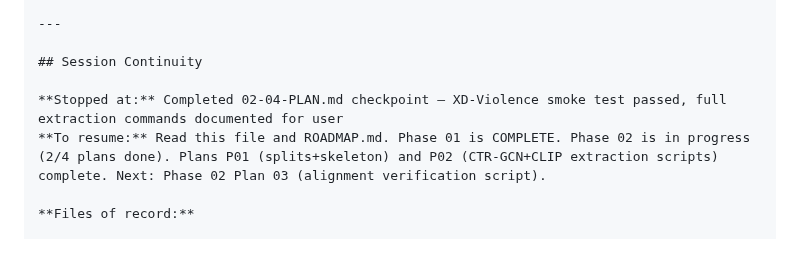
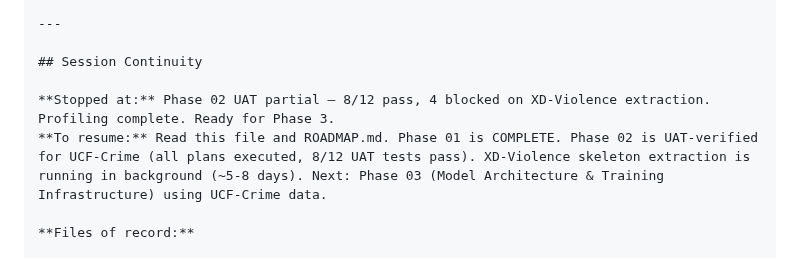
Before and after one commit to austinjeng/ViolenceCC, a Markdown page: .planning/STATE.md, the part around one of its changes. GitHub-like rendering.

```diff
--- a/.planning/STATE.md
+++ b/.planning/STATE.md
@@ -137,8 +141,8 @@ None currently.
 
 ## Session Continuity
 
-**Stopped at:** Completed 02-04-PLAN.md checkpoint — XD-Violence smoke test passed, full extraction commands documented for user
-**To resume:** Read this file and ROADMAP.md. Phase 01 is COMPLETE. Phase 02 is in progress (2/4 plans done). Plans P01 (splits+skeleton) and P02 (CTR-GCN+CLIP extraction scripts) complete. Next: Phase 02 Plan 03 (alignment verification script).
+**Stopped at:** Phase 02 UAT partial — 8/12 pass, 4 blocked on XD-Violence extraction. Profiling complete. Ready for Phase 3.
+**To resume:** Read this file and ROADMAP.md. Phase 01 is COMPLETE. Phase 02 is UAT-verified for UCF-Crime (all plans executed, 8/12 UAT tests pass). XD-Violence skeleton extraction is running in background (~5-8 days). Next: Phase 03 (Model Architecture & Training Infrastructure) using UCF-Crime data.
 
 **Files of record:**
 
```
Also changed, not shown: other parts of .planning/STATE.md (+14 -10 lines), 1 other file.
